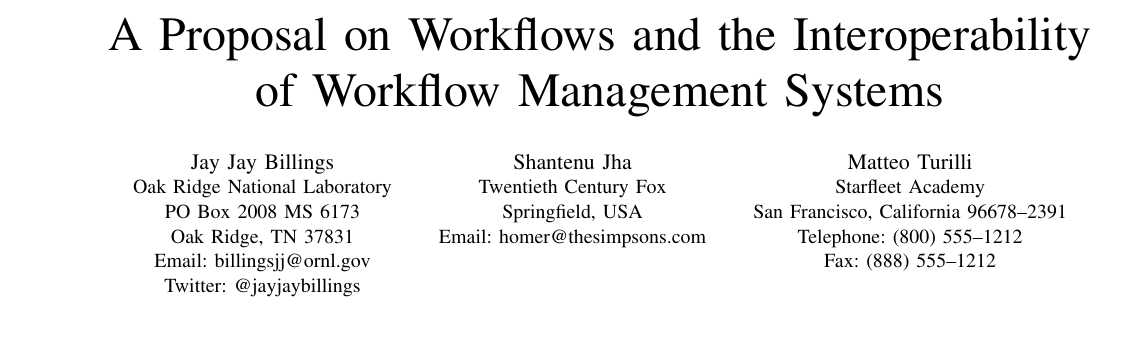
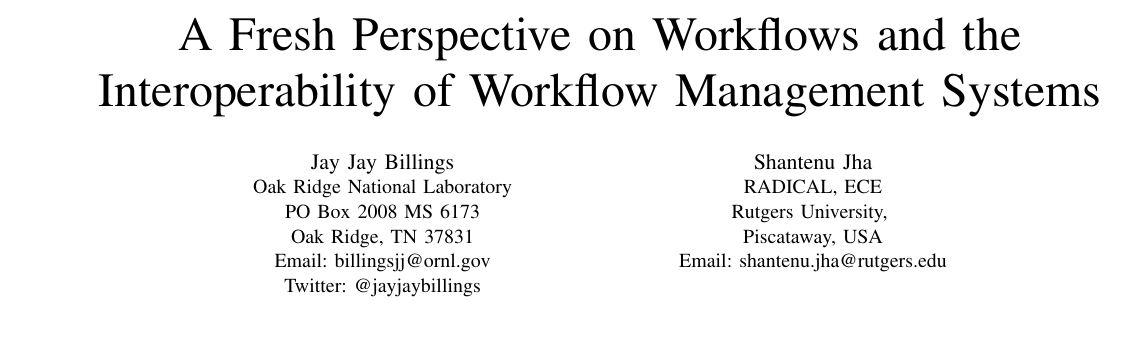
Before and after one commit to jayjaybillings/workflows-paper, a LaTeX paper (src/main.tex): part of page 1 of 7, cut so that both start at the same text. Compiled offline with pdfLaTeX; a missing font is replaced by an installed copy or a similar font; a LaTeX package or settings file that is missing is left out.

Commit message:
suggested/refinement in title.

```diff
--- a/src/main.tex
+++ b/src/main.tex
@@ -17,7 +17,9 @@
 
 \begin{document}
 
-\title{A Proposal on Workflows and the Interoperability of Workflow Management Systems}
+% \title{A Proposal on Workflows and the Interoperability of Workflow Management Systems}
+
+\title{A Fresh Perspective on Workflows and the Interoperability of Workflow Management Systems}
 
 \author{\IEEEauthorblockN{Jay Jay Billings}
 \IEEEauthorblockA{Oak Ridge National Laboratory\\
@@ -27,15 +29,16 @@
 Twitter: @jayjaybillings}
 \and
 \IEEEauthorblockN{Shantenu Jha}
-\IEEEauthorblockA{Twentieth Century Fox\\
-Springfield, USA\\
-Email: homer@thesimpsons.com}
-\and
-\IEEEauthorblockN{Matteo Turilli}
-\IEEEauthorblockA{Starfleet Academy\\
-San Francisco, California 96678--2391\\
-Telephone: (800) 555--1212\\
-Fax: (888) 555--1212}
+\IEEEauthorblockA{RADICAL, ECE\\
+Rutgers University, \\
+Piscataway, USA\\
+Email: shantenu.jha@rutgers.edu}
+% \and
+% \IEEEauthorblockN{Matteo Turilli}
+% \IEEEauthorblockA{Starfleet Academy\\
+% San Francisco, California 96678--2391\\
+% Telephone: (800) 555--1212\\
+% Fax: (888) 555--1212}
 }
 
 \maketitle
```
